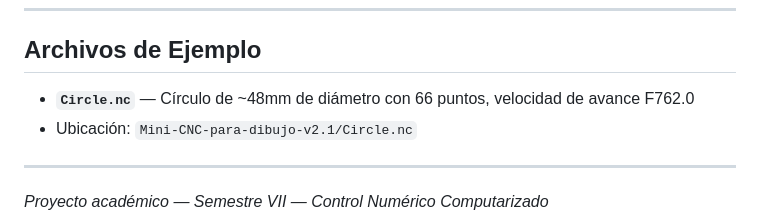
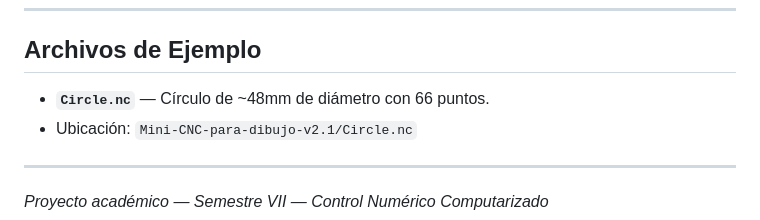
Before and after one commit to juvillotab-cyber/Mini-CNC-para-dibujo, a Markdown page: README.md, the part around the change. Drawn GitHub-style.

Commit message:
Circle.nc new
Removed the feed rate information from the Circle.nc description.

```diff
--- a/README.md
+++ b/README.md
@@ -333,7 +333,7 @@ cd ESP32-CNC && idf.py -p /dev/ttyUSB0 flash
 
 ## Archivos de Ejemplo
 
-- **`Circle.nc`** — Círculo de ~48mm de diámetro con 66 puntos, velocidad de avance F762.0
+- **`Circle.nc`** — Círculo de ~48mm de diámetro con 66 puntos.
 - Ubicación: `Mini-CNC-para-dibujo-v2.1/Circle.nc`
 
 ---
```
